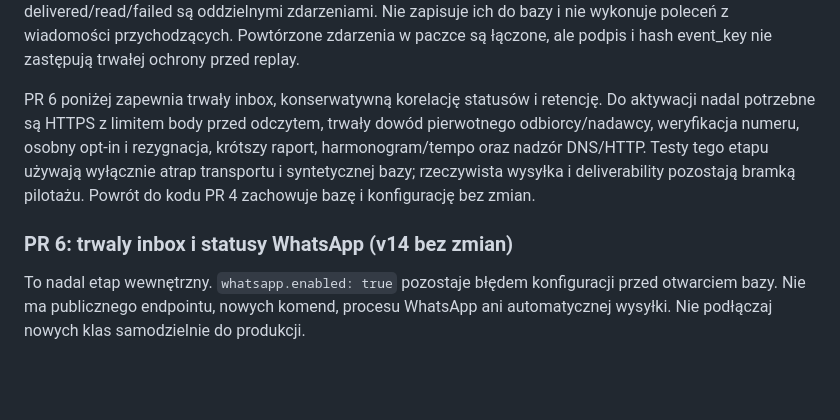
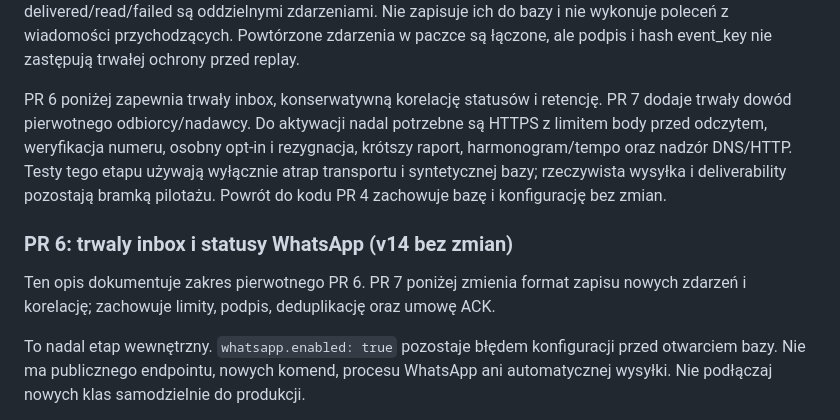
Before and after one commit to msm3107/GUNB-TOOL, a Markdown page: docs/WDROZENIE.md, the part around one of its changes. Drawn GitHub-style; blank space fills up the shorter version.

```diff
--- a/docs/WDROZENIE.md
+++ b/docs/WDROZENIE.md
@@ -434,13 +434,16 @@ wykonuje poleceń z wiadomości przychodzących. Powtórzone zdarzenia w paczce
 łączone, ale podpis i hash event_key nie zastępują trwałej ochrony przed replay.
 
 PR 6 poniżej zapewnia trwały inbox, konserwatywną korelację statusów i retencję.
-Do aktywacji nadal potrzebne są HTTPS z limitem body przed odczytem, trwały dowód
-pierwotnego odbiorcy/nadawcy, weryfikacja numeru, osobny opt-in i rezygnacja, krótszy raport,
+PR 7 dodaje trwały dowód pierwotnego odbiorcy/nadawcy. Do aktywacji nadal potrzebne są
+HTTPS z limitem body przed odczytem, weryfikacja numeru, osobny opt-in i rezygnacja, krótszy raport,
 harmonogram/tempo oraz nadzór DNS/HTTP. Testy tego etapu używają wyłącznie atrap
 transportu i syntetycznej bazy; rzeczywista wysyłka i deliverability pozostają
 bramką pilotażu. Powrót do kodu PR 4 zachowuje bazę i konfigurację bez zmian.
 
 ### PR 6: trwaly inbox i statusy WhatsApp (v14 bez zmian)
+
+Ten opis dokumentuje zakres pierwotnego PR 6. PR 7 poniżej zmienia format zapisu
+nowych zdarzeń i korelację; zachowuje limity, podpis, deduplikację oraz umowę ACK.
 
 To nadal etap wewnętrzny. `whatsapp.enabled: true` pozostaje błędem konfiguracji
 przed otwarciem bazy. Nie ma publicznego endpointu, nowych komend, procesu WhatsApp
```
Also changed, not shown: other parts of docs/WDROZENIE.md (+61 -1 lines), README.md (+16 -5 lines), 1 other file.
